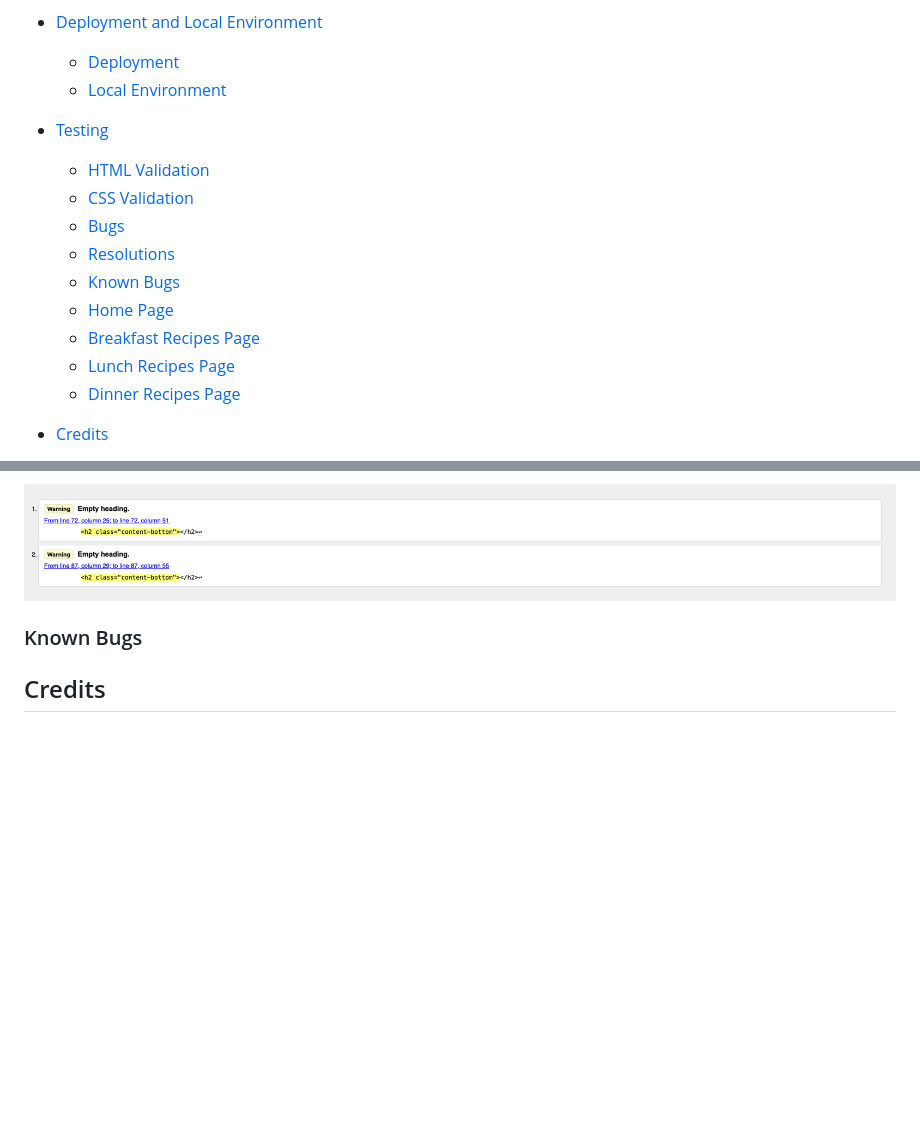
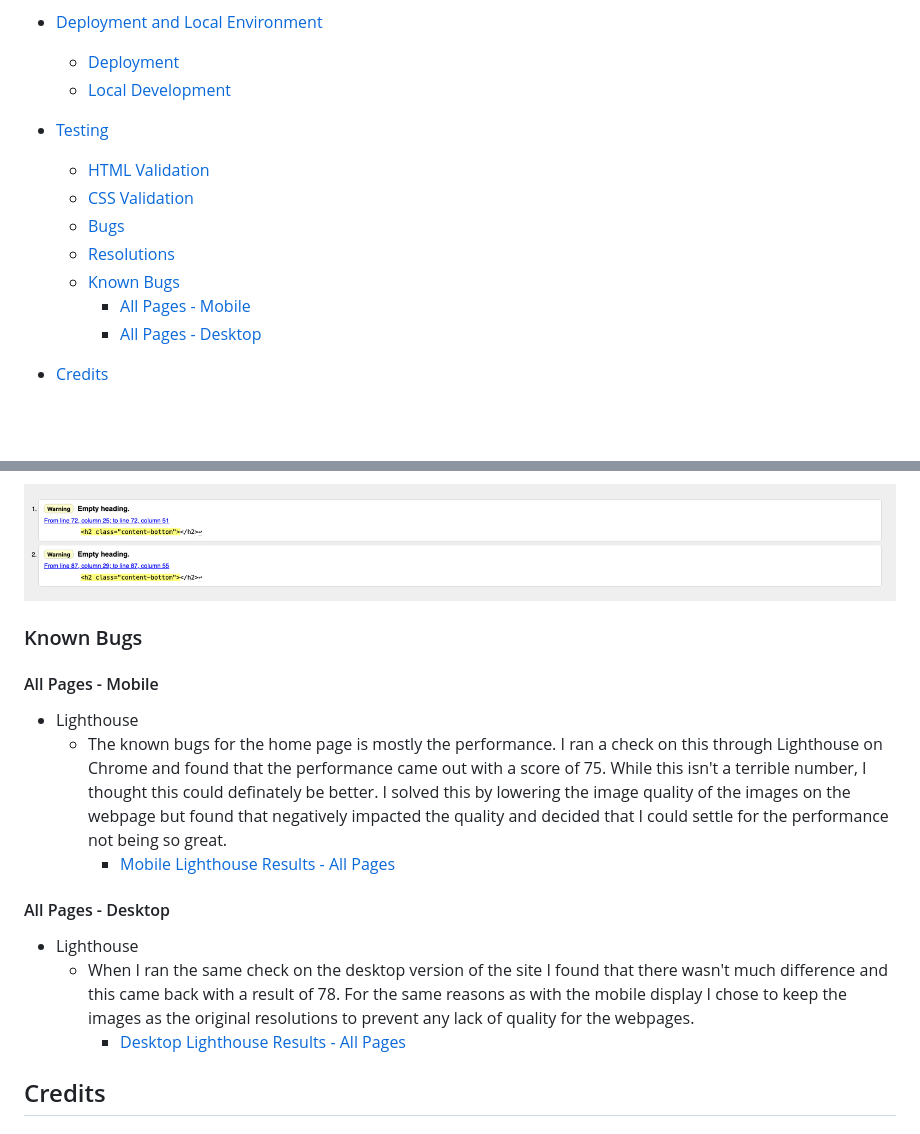
Before and after one commit to n-ste/Healthy_Cooking_Made-Simple, a Markdown page: README.md, 2 parts joined by grey strips. Rendered like a GitHub page; blank space fills up the shorter version.

Commit message:
known bugs section added to readme

```diff
--- a/README.md
+++ b/README.md
@@ -20,7 +20,7 @@
 
 * [Deployment and Local Environment](#deployment-and-local-environment)
   * [Deployment](#deployment)
-  * [Local Environment](#local-environment)
+  * [Local Development](#local-development)
 
 * [Testing](#testing)
   * [HTML Validation](#html-validation)
@@ -28,10 +28,8 @@
   * [Bugs](#bugs)
   * [Resolutions](#resolutions)
   * [Known Bugs](#known-bugs)
-  * [Home Page](#home-page)
-  * [Breakfast Recipes Page](#breakfast-recipes-page)
-  * [Lunch Recipes Page](#lunch-recipes-page)
-  * [Dinner Recipes Page](#dinner-recipes-page)
+    * [All Pages - Mobile](#all-pages---mobile)
+    * [All Pages - Desktop](#all-pages---desktop)
 
 * [Credits](#credits)
   * [Code](#code)
@@ -278,6 +276,18 @@ As we're using Github to deploy the site we'll do this through pages.
 
 ### Known Bugs
 
+#### All Pages - Mobile
+
+* Lighthouse
+  * The known bugs for the home page is mostly the performance. I ran a check on this through Lighthouse on Chrome and found that the performance came out with a score of 75. While this isn't a terrible number, I thought this could definately be better. I solved this by lowering the image quality of the images on the webpage but found that negatively impacted the quality and decided that I could settle for the performance not being so great.
+    * [Mobile Lighthouse Results - All Pages](docs/lighthouse/lighthouse-home.png)
+
+#### All Pages - Desktop
+
+* Lighthouse
+  * When I ran the same check on the desktop version of the site I found that there wasn't much difference and this came back with a result of 78. For the same reasons as with the mobile display I chose to keep the images as the original resolutions to prevent any lack of quality for the webpages.
+    * [Desktop Lighthouse Results - All Pages](docs/lighthouse/lighthouse-desktop.png)
+
 ## Credits
 
 ### Code
```
Also changed, not shown: docs/lighthouse/lighthouse-desktop.png (added), docs/lighthouse/lighthouse-home.png (added), 1 other file.
